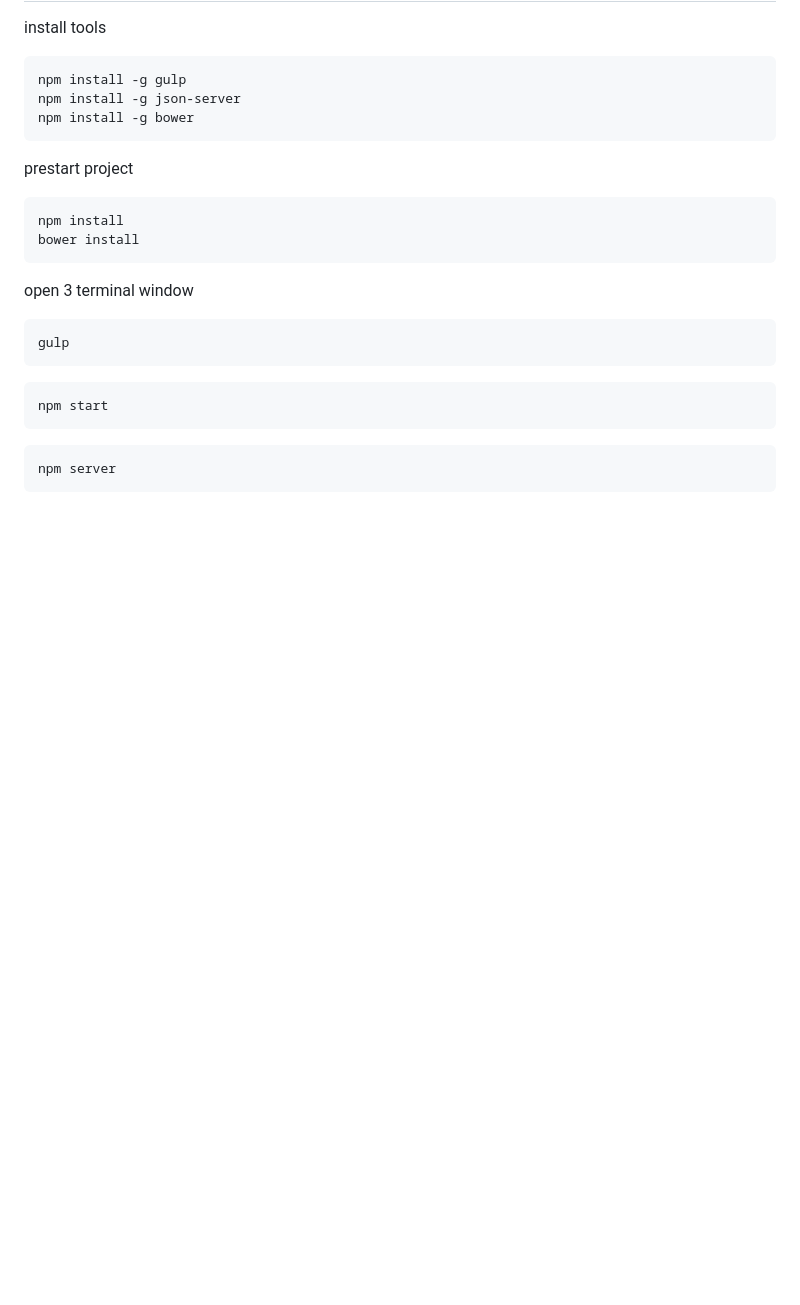
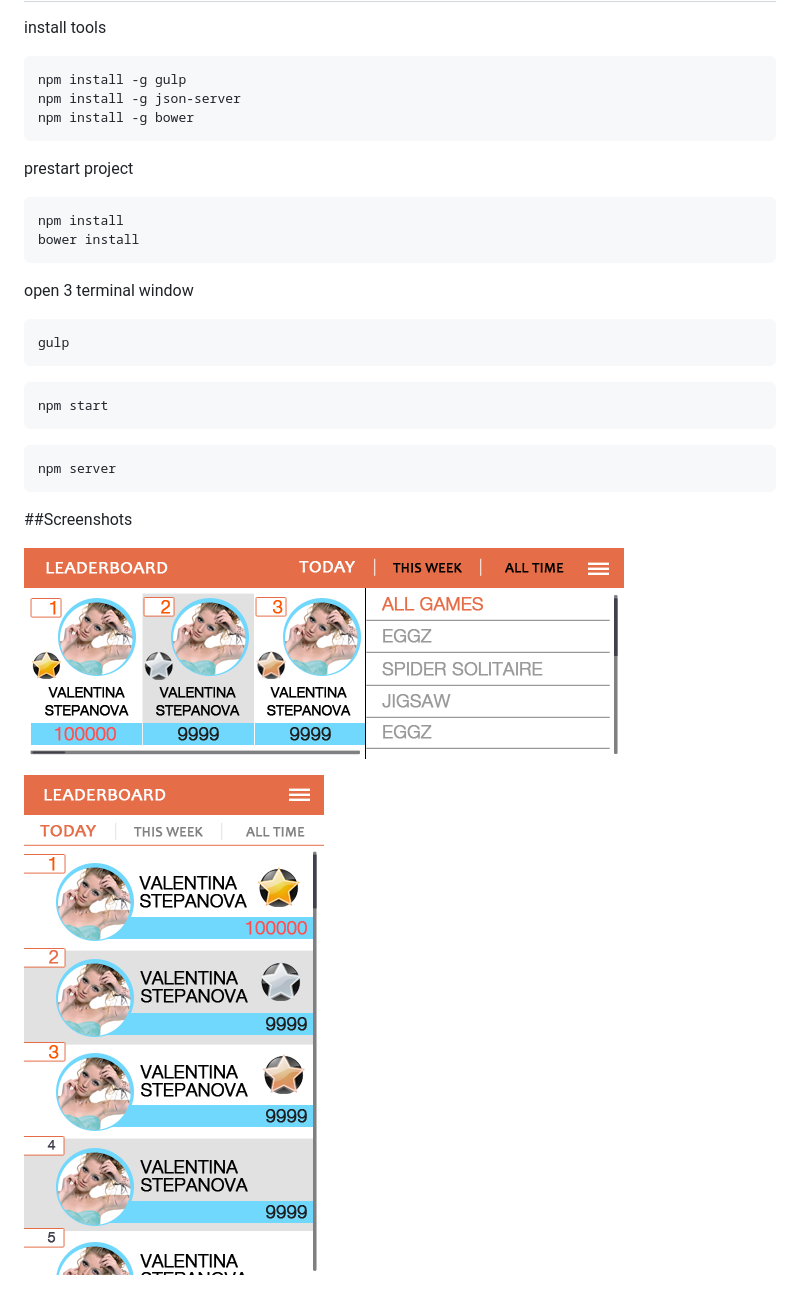
Before and after one commit to anpleenko/test.Angular, a Markdown page: README.md, the part around the change. Drawn GitHub-style; pictures changed too: screenshot1.png (added), screenshot2.png (added); blank space fills up the shorter version.

Commit message:
add screenshot

````diff
--- a/README.md
+++ b/README.md
@@ -35,3 +35,9 @@ npm start
 ```
 npm server
 ```
+
+##Screenshots
+
+![](screenshot1.png)
+
+![](screenshot2.png)
````
Also changed, not shown: 2 other files.
